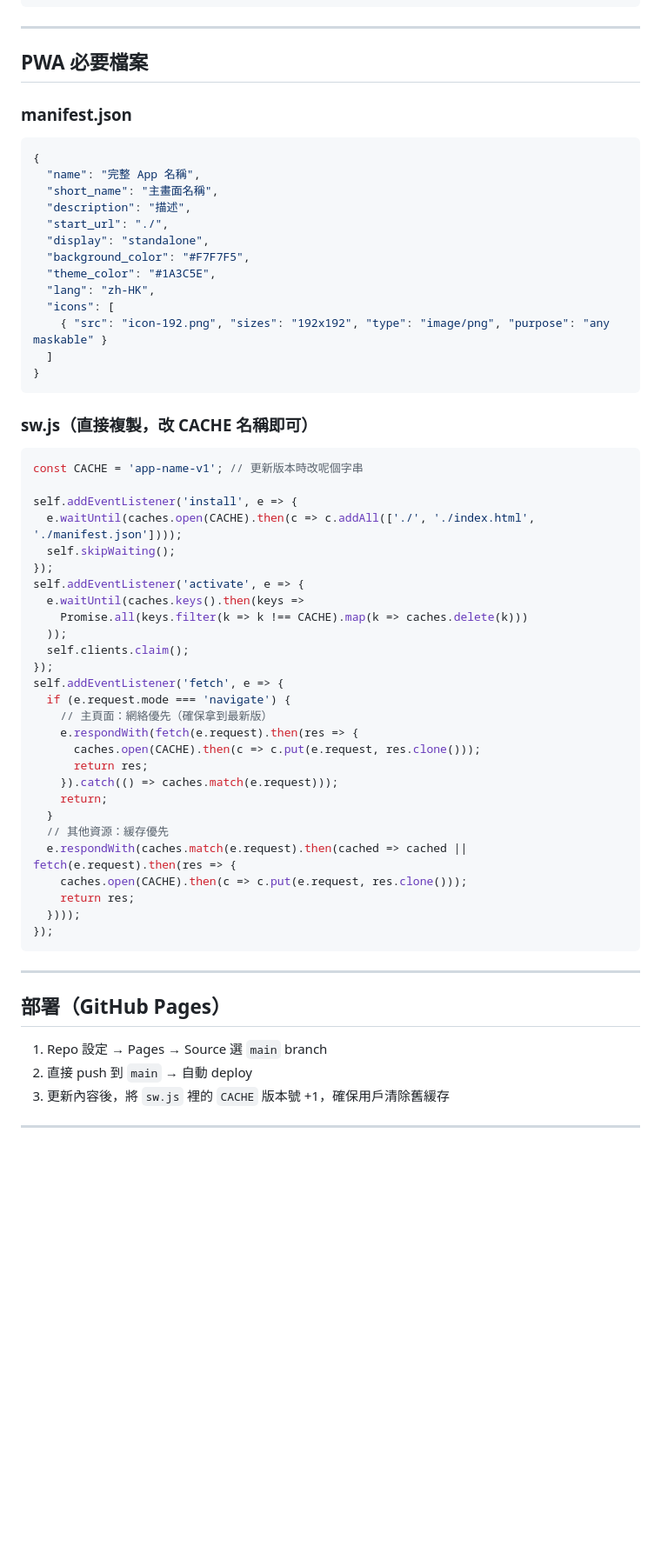
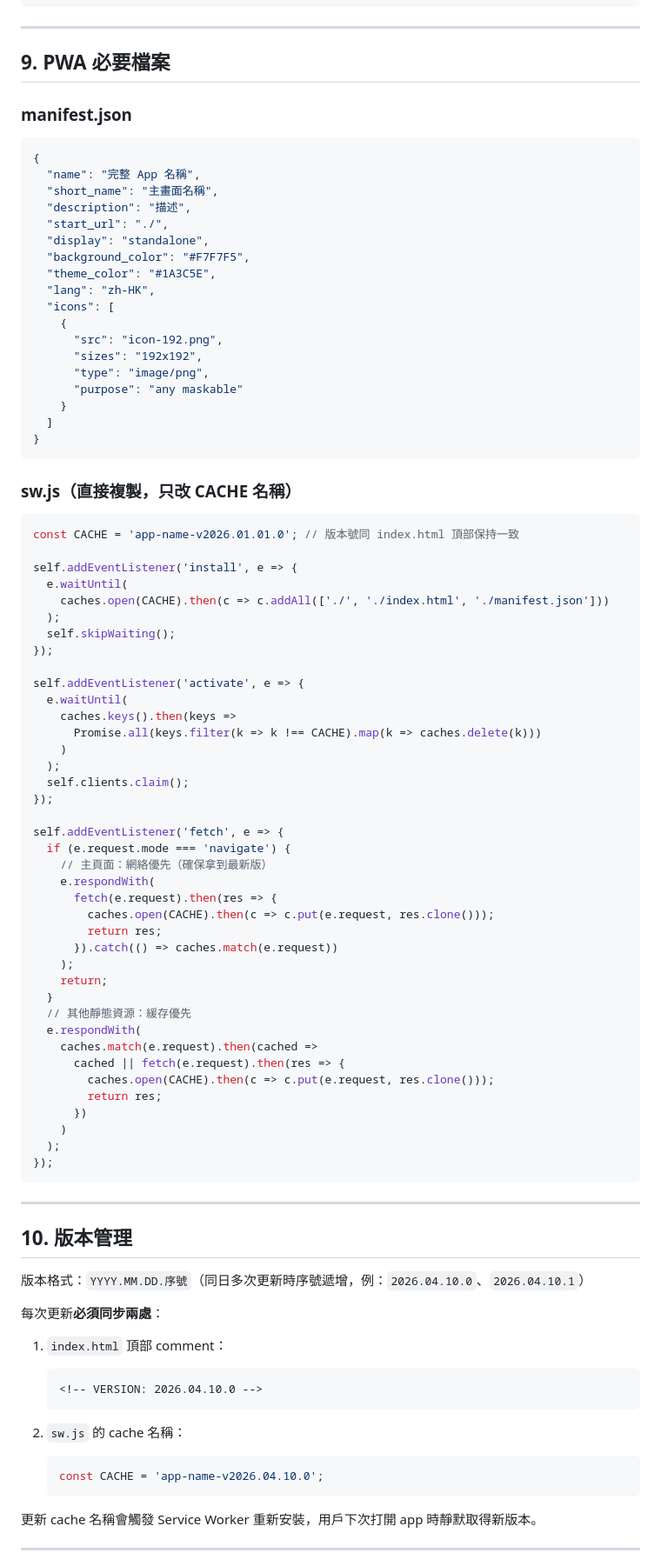
Before and after one commit to aaronwai13/withdrawal-free-bank, a Markdown page: GUIDELINE.md, the part around one of its changes. Shown at 87% size. Drawn GitHub-style; blank space fills up the shorter version.

Commit message:
docs: 優化 GUIDELINE.md，取長補短整合兩份指南（純本地版）

````diff
--- a/GUIDELINE.md
+++ b/GUIDELINE.md
@@ -310,7 +363,7 @@ const DATA = [
 
 ---
 
-## PWA 必要檔案
+## 9. PWA 必要檔案
 
 ### manifest.json
 
@@ -325,50 +378,79 @@ const DATA = [
   "theme_color": "#1A3C5E",
   "lang": "zh-HK",
   "icons": [
-    { "src": "icon-192.png", "sizes": "192x192", "type": "image/png", "purpose": "any maskable" }
+    {
+      "src": "icon-192.png",
+      "sizes": "192x192",
+      "type": "image/png",
+      "purpose": "any maskable"
+    }
   ]
 }
 ```
 
-### sw.js（直接複製，改 CACHE 名稱即可）
+### sw.js（直接複製，只改 CACHE 名稱）
 
 ```javascript
-const CACHE = 'app-name-v1'; // 更新版本時改呢個字串
+const CACHE = 'app-name-v2026.01.01.0'; // 版本號同 index.html 頂部保持一致
 
 self.addEventListener('install', e => {
-  e.waitUntil(caches.open(CACHE).then(c => c.addAll(['./', './index.html', './manifest.json'])));
+  e.waitUntil(
+    caches.open(CACHE).then(c => c.addAll(['./', './index.html', './manifest.json']))
+  );
   self.skipWaiting();
 });
+
 self.addEventListener('activate', e => {
-  e.waitUntil(caches.keys().then(keys =>
-    Promise.all(keys.filter(k => k !== CACHE).map(k => caches.delete(k)))
-  ));
+  e.waitUntil(
+    caches.keys().then(keys =>
+      Promise.all(keys.filter(k => k !== CACHE).map(k => caches.delete(k)))
+    )
+  );
   self.clients.claim();
 });
+
 self.addEventListener('fetch', e => {
   if (e.request.mode === 'navigate') {
     // 主頁面：網絡優先（確保拿到最新版）
-    e.respondWith(fetch(e.request).then(res => {
-      caches.open(CACHE).then(c => c.put(e.request, res.clone()));
-      return res;
-    }).catch(() => caches.match(e.request)));
+    e.respondWith(
+      fetch(e.request).then(res => {
+        caches.open(CACHE).then(c => c.put(e.request, res.clone()));
+        return res;
+      }).catch(() => caches.match(e.request))
+    );
     return;
   }
-  // 其他資源：緩存優先
-  e.respondWith(caches.match(e.request).then(cached => cached || fetch(e.request).then(res => {
-    caches.open(CACHE).then(c => c.put(e.request, res.clone()));
-    return res;
-  })));
+  // 其他靜態資源：緩存優先
+  e.respondWith(
+    caches.match(e.request).then(cached =>
+      cached || fetch(e.request).then(res => {
+        caches.open(CACHE).then(c => c.put(e.request, res.clone()));
+        return res;
+      })
+    )
+  );
 });
 ```
 
 ---
 
-## 部署（GitHub Pages）
+## 10. 版本管理
 
-1. Repo 設定 → Pages → Source 選 `main` branch
-2. 直接 push 到 `main` → 自動 deploy
-3. 更新內容後，將 `sw.js` 裡的 `CACHE` 版本號 +1，確保用戶清除舊緩存
+版本格式：`YYYY.MM.DD.序號`（同日多次更新時序號遞增，例：`2026.04.10.0`、`2026.04.10.1`）
+
+每次更新**必須同步兩處**：
+
+1. `index.html` 頂部 comment：
+   ```html
+   <!-- VERSION: 2026.04.10.0 -->
+   ```
+
+2. `sw.js` 的 cache 名稱：
+   ```javascript
+   const CACHE = 'app-name-v2026.04.10.0';
+   ```
+
+更新 cache 名稱會觸發 Service Worker 重新安裝，用戶下次打開 app 時靜默取得新版本。
 
 ---
 
````
Also changed, not shown: other parts of GUIDELINE.md (+91 -29 lines).
